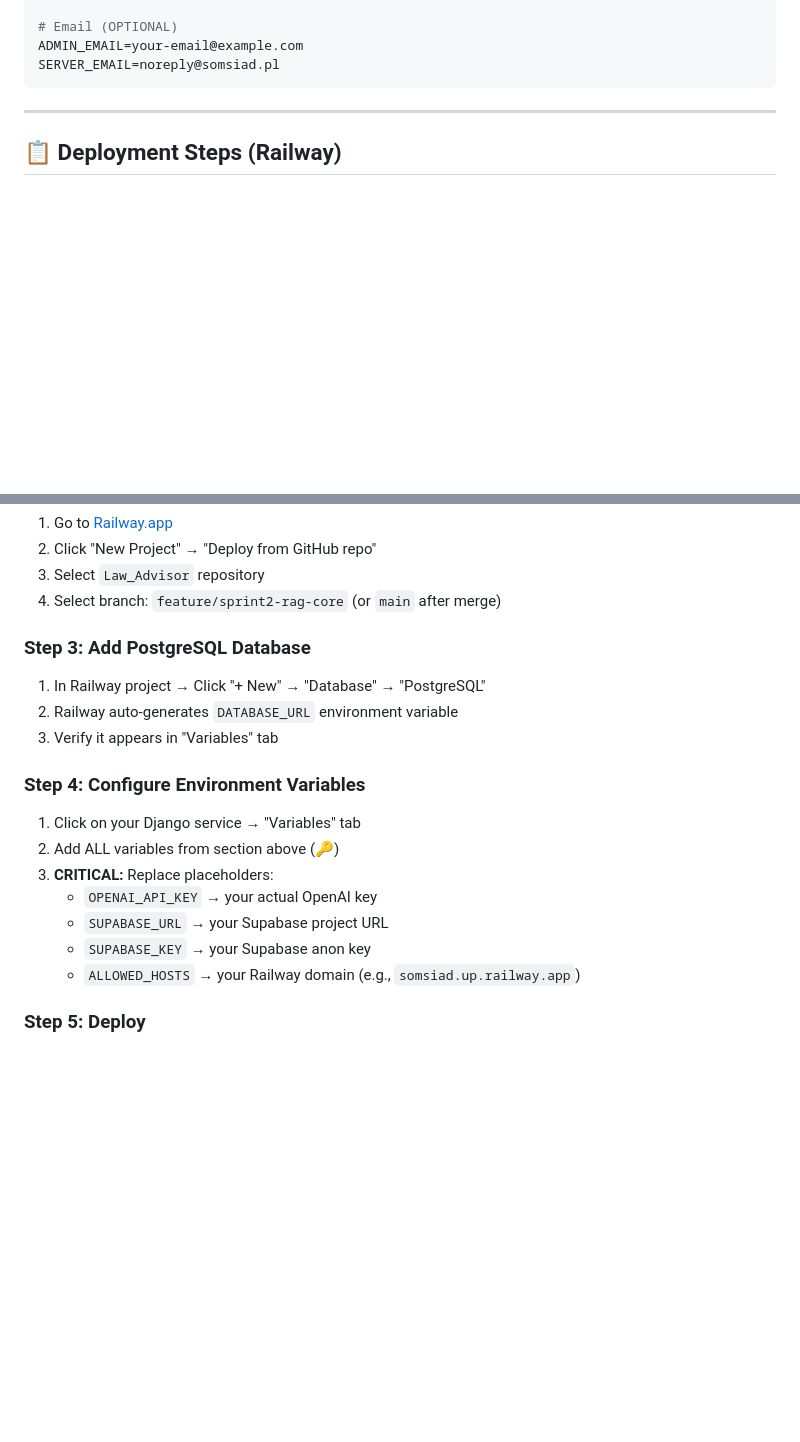
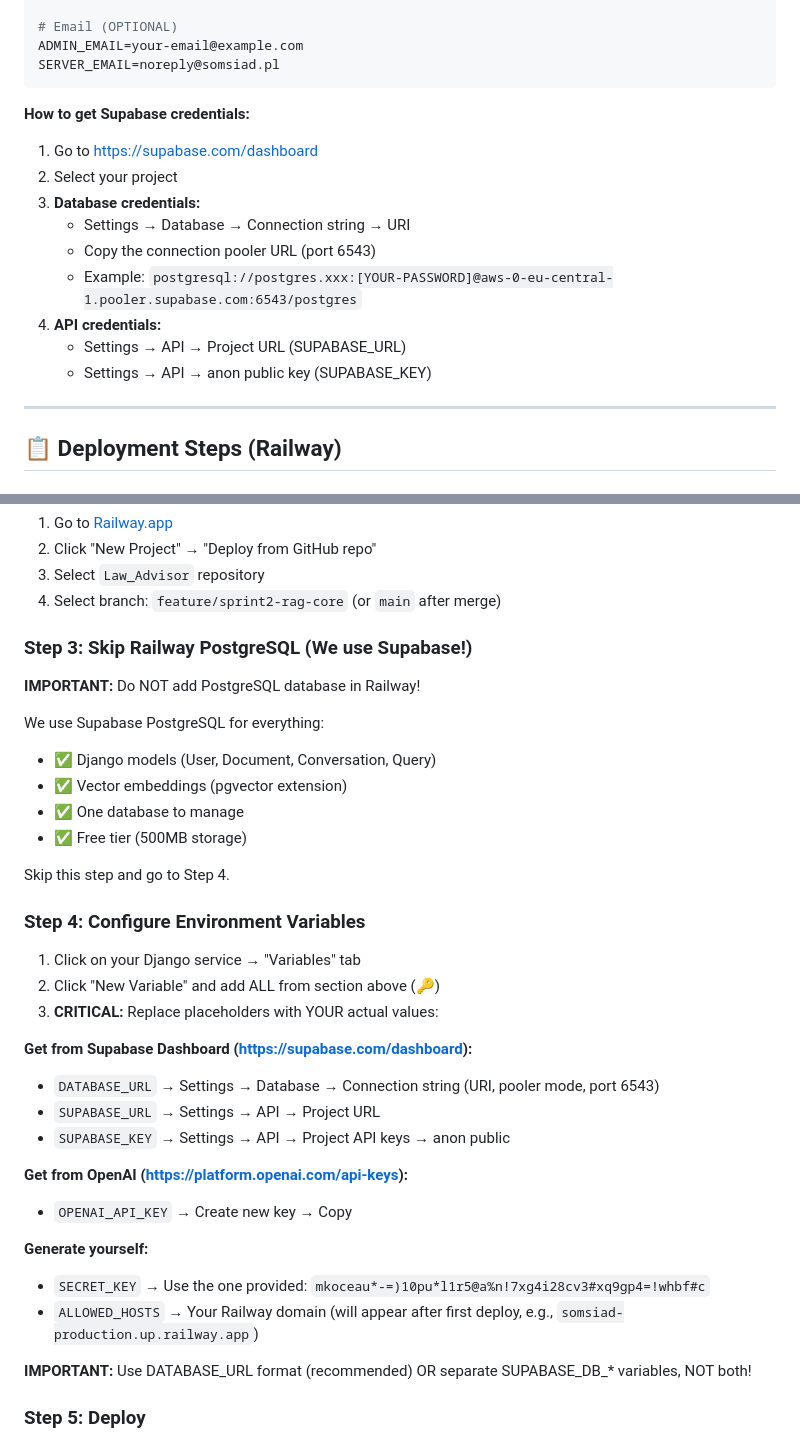
Before and after one commit to LaVanguard/Somsiad, a Markdown page: docs/PRODUCTION_DEPLOY_CHECKLIST.md, 2 parts joined by grey strips. Rendered like a GitHub page; blank space fills up the shorter version.

````diff
--- a/docs/PRODUCTION_DEPLOY_CHECKLIST.md
+++ b/docs/PRODUCTION_DEPLOY_CHECKLIST.md
@@ -55,6 +106,17 @@ SUPABASE_KEY=your-anon-key-here
 ADMIN_EMAIL=your-email@example.com
 SERVER_EMAIL=noreply@somsiad.pl
 ```
+
+**How to get Supabase credentials:**
+1. Go to https://supabase.com/dashboard
+2. Select your project
+3. **Database credentials:**
+   - Settings → Database → Connection string → URI
+   - Copy the connection pooler URL (port 6543)
+   - Example: `postgresql://postgres.xxx:[YOUR-PASSWORD]@aws-0-eu-central-1.pooler.supabase.com:6543/postgres`
+4. **API credentials:**
+   - Settings → API → Project URL (SUPABASE_URL)
+   - Settings → API → anon public key (SUPABASE_KEY)
 
 ---
 
@@ -75,21 +137,37 @@ git push origin feature/sprint2-rag-core
 3. Select `Law_Advisor` repository
 4. Select branch: `feature/sprint2-rag-core` (or `main` after merge)
 
-### Step 3: Add PostgreSQL Database
+### Step 3: Skip Railway PostgreSQL (We use Supabase!)
 
-1. In Railway project → Click "+ New" → "Database" → "PostgreSQL"
-2. Railway auto-generates `DATABASE_URL` environment variable
-3. Verify it appears in "Variables" tab
+**IMPORTANT:** Do NOT add PostgreSQL database in Railway!
+
+We use Supabase PostgreSQL for everything:
+- ✅ Django models (User, Document, Conversation, Query)
+- ✅ Vector embeddings (pgvector extension)
+- ✅ One database to manage
+- ✅ Free tier (500MB storage)
+
+Skip this step and go to Step 4.
 
 ### Step 4: Configure Environment Variables
 
 1. Click on your Django service → "Variables" tab
-2. Add ALL variables from section above (🔑)
-3. **CRITICAL:** Replace placeholders:
-   - `OPENAI_API_KEY` → your actual OpenAI key
-   - `SUPABASE_URL` → your Supabase project URL
-   - `SUPABASE_KEY` → your Supabase anon key
-   - `ALLOWED_HOSTS` → your Railway domain (e.g., `somsiad.up.railway.app`)
+2. Click "New Variable" and add ALL from section above (🔑)
+3. **CRITICAL:** Replace placeholders with YOUR actual values:
+
+**Get from Supabase Dashboard (https://supabase.com/dashboard):**
+- `DATABASE_URL` → Settings → Database → Connection string (URI, pooler mode, port 6543)
+- `SUPABASE_URL` → Settings → API → Project URL
+- `SUPABASE_KEY` → Settings → API → Project API keys → anon public
+
+**Get from OpenAI (https://platform.openai.com/api-keys):**
+- `OPENAI_API_KEY` → Create new key → Copy
+
+**Generate yourself:**
+- `SECRET_KEY` → Use the one provided: `mkoceau*-=)10pu*l1r5@a%n!7xg4i28cv3#xq9gp4=!whbf#c`
+- `ALLOWED_HOSTS` → Your Railway domain (will appear after first deploy, e.g., `somsiad-production.up.railway.app`)
+
+**IMPORTANT:** Use DATABASE_URL format (recommended) OR separate SUPABASE_DB_* variables, NOT both!
 
 ### Step 5: Deploy
 
````
Also changed, not shown: other parts of docs/PRODUCTION_DEPLOY_CHECKLIST.md (+59 -8 lines).
